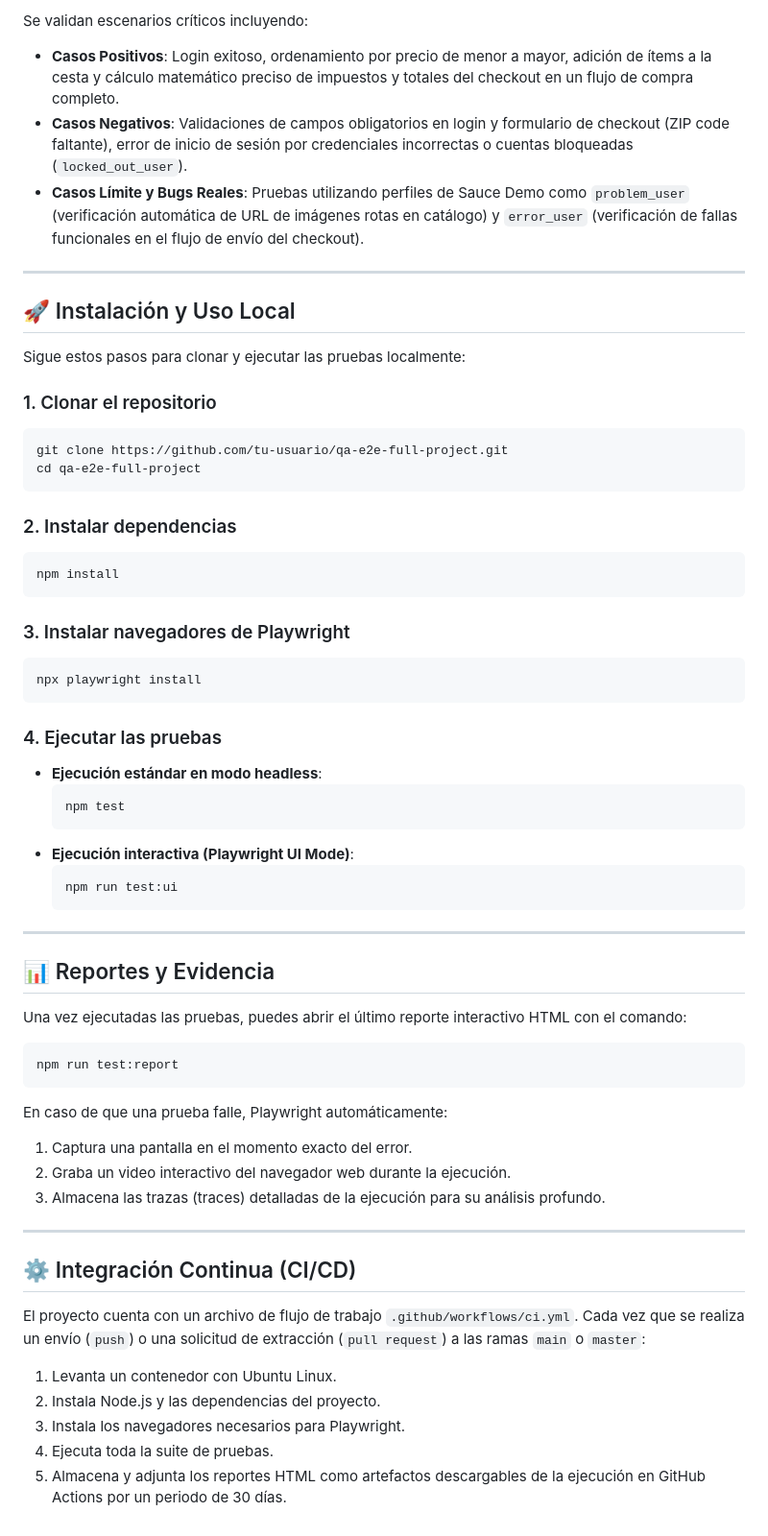
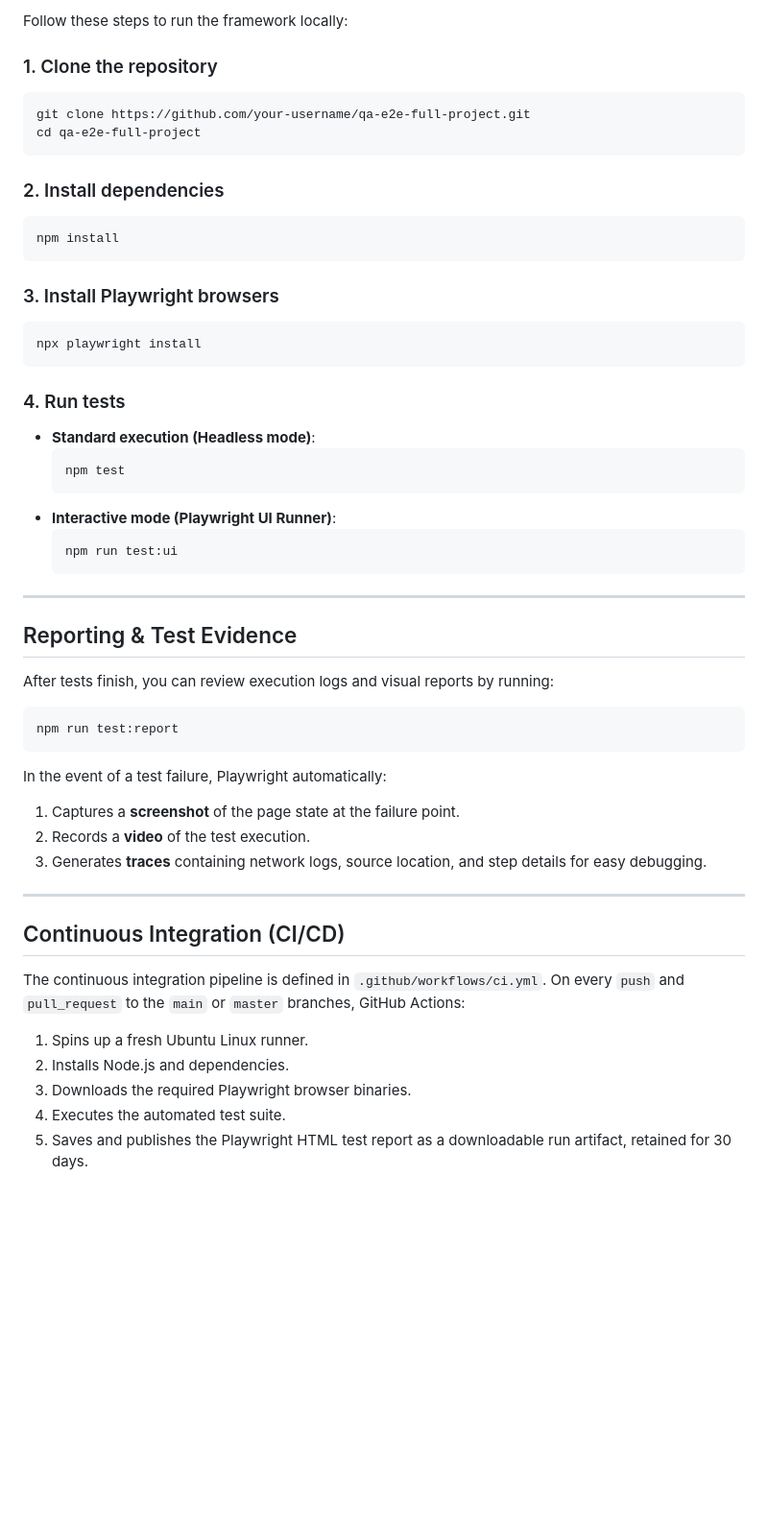
Before and after one commit to Michideveloper/qa-e2e-ecommerce-automation, a Markdown page: README.md, the part around one of its changes. Shown at 96% size. Drawn GitHub-style; blank space fills up the shorter version.

````diff
--- a/README.md
+++ b/README.md
@@ -53,62 +81,53 @@ qa-e2e-full-project/
 
-Se validan escenarios críticos incluyendo:
-- **Casos Positivos**: Login exitoso, ordenamiento por precio de menor a mayor, adición de ítems a la cesta y cálculo matemático preciso de impuestos y totales del checkout en un flujo de compra completo.
-- **Casos Negativos**: Validaciones de campos obligatorios en login y formulario de checkout (ZIP code faltante), error de inicio de sesión por credenciales incorrectas o cuentas bloqueadas (`locked_out_user`).
-- **Casos Límite y Bugs Reales**: Pruebas utilizando perfiles de Sauce Demo como `problem_user` (verificación automática de URL de imágenes rotas en catálogo) y `error_user` (verificación de fallas funcionales en el flujo de envío del checkout).
+Follow these steps to run the framework locally:
 
----
-
-## 🚀 Instalación y Uso Local
-
-Sigue estos pasos para clonar y ejecutar las pruebas localmente:
-
-### 1. Clonar el repositorio
+### 1. Clone the repository
 ```bash
-git clone https://github.com/tu-usuario/qa-e2e-full-project.git
+git clone https://github.com/your-username/qa-e2e-full-project.git
 cd qa-e2e-full-project
 ```
 
-### 2. Instalar dependencias
+### 2. Install dependencies
 ```bash
 npm install
 ```
 
-### 3. Instalar navegadores de Playwright
+### 3. Install Playwright browsers
 ```bash
 npx playwright install
 ```
 
-### 4. Ejecutar las pruebas
-- **Ejecución estándar en modo headless**:
+### 4. Run tests
+- **Standard execution (Headless mode)**:
   ```bash
   npm test
   ```
-- **Ejecución interactiva (Playwright UI Mode)**:
+- **Interactive mode (Playwright UI Runner)**:
   ```bash
   npm run test:ui
   ```
 
 ---
 
-## 📊 Reportes y Evidencia
+## Reporting & Test Evidence
 
-Una vez ejecutadas las pruebas, puedes abrir el último reporte interactivo HTML con el comando:
+After tests finish, you can review execution logs and visual reports by running:
 ```bash
 npm run test:report
 ```
 
-En caso de que una prueba falle, Playwright automáticamente:
-1. Captura una pantalla en el momento exacto del error.
-2. Graba un video interactivo del navegador web durante la ejecución.
-3. Almacena las trazas (traces) detalladas de la ejecución para su análisis profundo.
+In the event of a test failure, Playwright automatically:
+1. Captures a **screenshot** of the page state at the failure point.
+2. Records a **video** of the test execution.
+3. Generates **traces** containing network logs, source location, and step details for easy debugging.
 
 ---
 
-## ⚙️ Integración Continua (CI/CD)
+## Continuous Integration (CI/CD)
 
-El proyecto cuenta con un archivo de flujo de trabajo `.github/workflows/ci.yml`. Cada vez que se realiza un envío (`push`) o una solicitud de extracción (`pull request`) a las ramas `main` o `master`:
-1. Levanta un contenedor con Ubuntu Linux.
-2. Instala Node.js y las dependencias del proyecto.
-3. Instala los navegadores necesarios para Playwright.
-4. Ejecuta toda la suite de pruebas.
-5. Almacena y adjunta los reportes HTML como artefactos descargables de la ejecución en GitHub Actions por un periodo de 30 días.
+The continuous integration pipeline is defined in `.github/workflows/ci.yml`. On every `push` and `pull_request` to the `main` or `master` branches, GitHub Actions:
+1. Spins up a fresh Ubuntu Linux runner.
+2. Installs Node.js and dependencies.
+3. Downloads the required Playwright browser binaries.
+4. Executes the automated test suite.
+5. Saves and publishes the Playwright HTML test report as a downloadable run artifact, retained for 30 days.
````
Also changed, not shown: other parts of README.md (+58 -30 lines).
